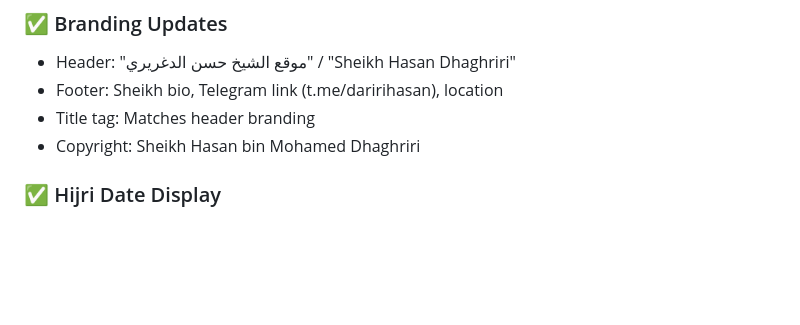
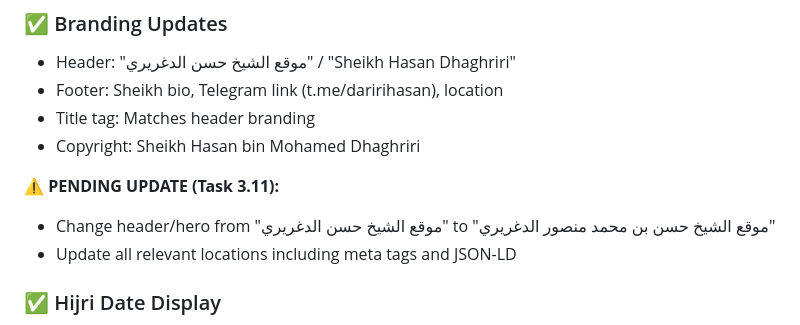
Before and after one commit to Mohamed-AH/wurud, a Markdown page: claude.md, the part around one of its changes. Drawn GitHub-style; blank space fills up the shorter version.

```diff
--- a/claude.md
+++ b/claude.md
@@ -65,6 +65,10 @@ All mobile issues have been fixed:
 - Footer: Sheikh bio, Telegram link (t.me/daririhasan), location
 - Title tag: Matches header branding
 - Copyright: Sheikh Hasan bin Mohamed Dhaghriri
+
+**⚠️ PENDING UPDATE (Task 3.11):**
+- Change header/hero from "موقع الشيخ حسن الدغريري" to "موقع الشيخ حسن بن محمد منصور الدغريري"
+- Update all relevant locations including meta tags and JSON-LD
 
 ### ✅ Hijri Date Display
 
```
Also changed, not shown: other parts of claude.md (+102 -1 lines).
